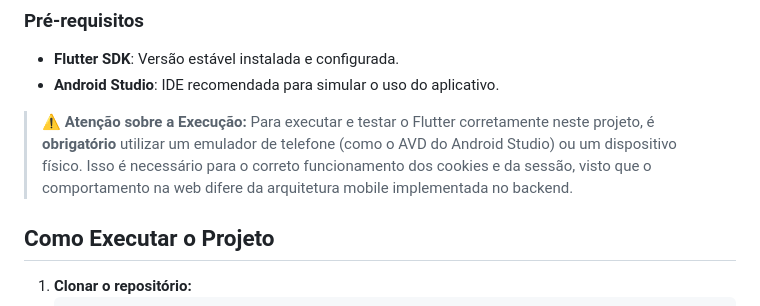
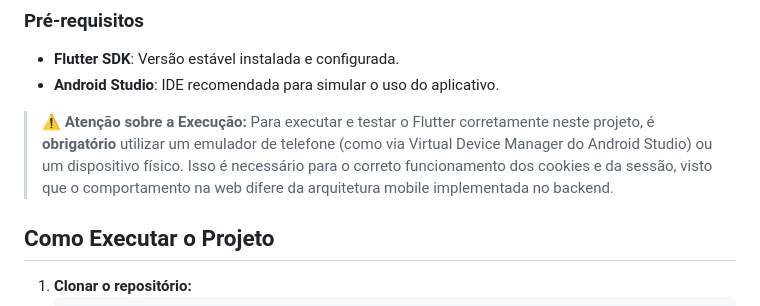
Before and after one commit to PauloAndSS/front_end_cafeicultura, a Markdown page: README.md, the part around the change. Drawn GitHub-style.

```diff
--- a/README.md
+++ b/README.md
@@ -29,7 +29,7 @@ O projeto é separado em camadas para garantir o desacoplamento entre a interfac
 * **Android Studio**: IDE recomendada para simular o uso do aplicativo.
 
 > **⚠️ Atenção sobre a Execução:**
-> Para executar e testar o Flutter corretamente neste projeto, é **obrigatório** utilizar um emulador de telefone (como o AVD do Android Studio) ou um dispositivo físico. Isso é necessário para o correto funcionamento dos cookies e da sessão, visto que o comportamento na web difere da arquitetura mobile implementada no backend.
+> Para executar e testar o Flutter corretamente neste projeto, é **obrigatório** utilizar um emulador de telefone (como via Virtual Device Manager do Android Studio) ou um dispositivo físico. Isso é necessário para o correto funcionamento dos cookies e da sessão, visto que o comportamento na web difere da arquitetura mobile implementada no backend.
 
 ## Como Executar o Projeto
 
```
